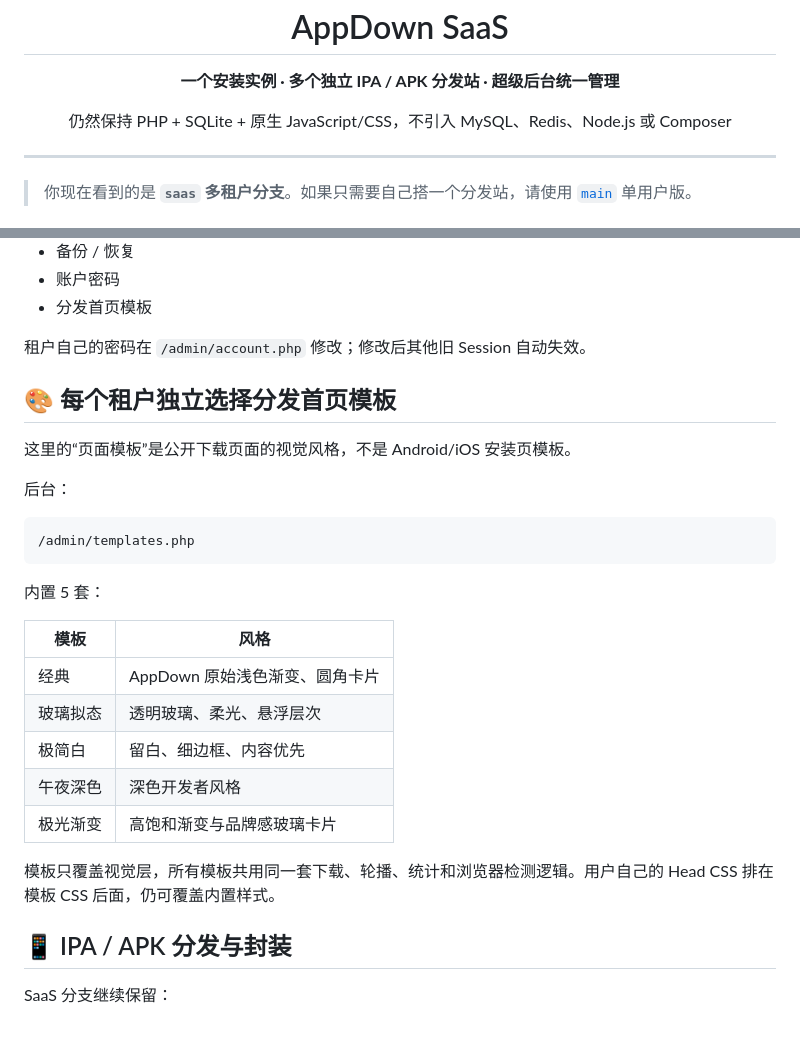
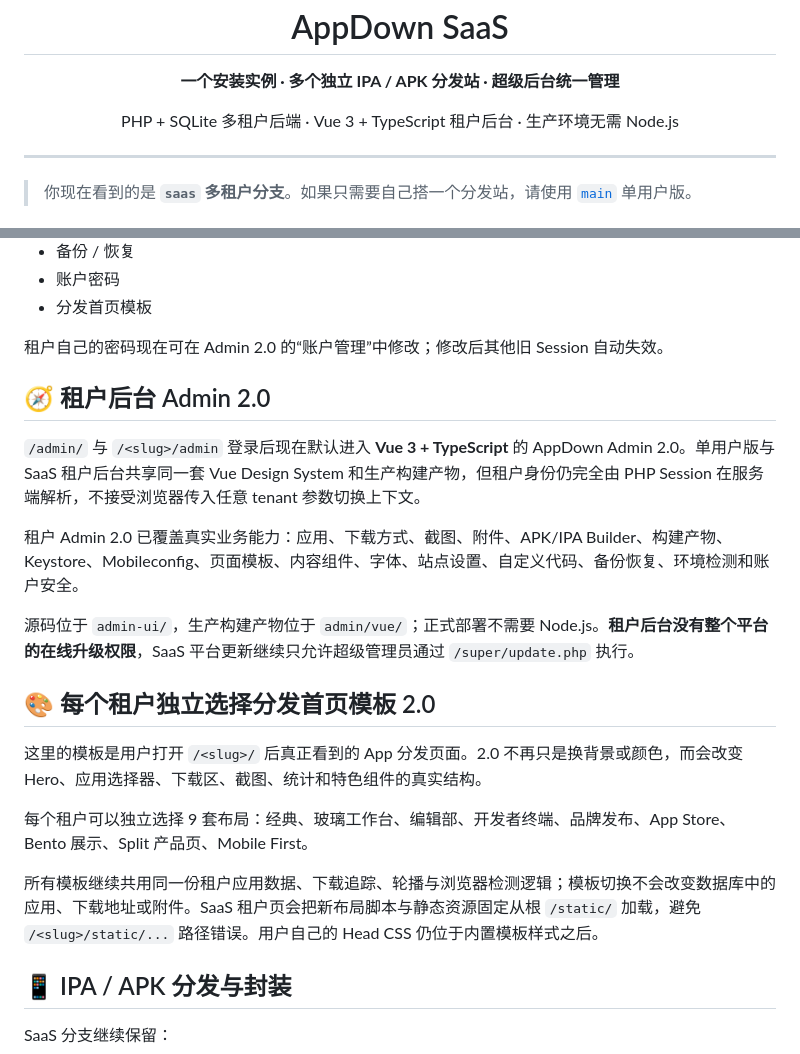
Before and after one commit to nljie1103/appdown, a Markdown page: README.md, 2 parts joined by grey strips. GitHub-like rendering; blank space fills up the shorter version.

Commit message:
docs(saas): document tenant Admin 2.0 and template layouts

````diff
--- a/README.md
+++ b/README.md
@@ -7,7 +7,7 @@
 
 <h1 align="center">AppDown SaaS</h1>
 <p align="center"><strong>一个安装实例 · 多个独立 IPA / APK 分发站 · 超级后台统一管理</strong></p>
-<p align="center">仍然保持 PHP + SQLite + 原生 JavaScript/CSS，不引入 MySQL、Redis、Node.js 或 Composer</p>
+<p align="center">PHP + SQLite 多租户后端 · Vue 3 + TypeScript 租户后台 · 生产环境无需 Node.js</p>
 
 ---
 
@@ -149,29 +149,23 @@ android
 - 账户密码
 - 分发首页模板
 
-租户自己的密码在 `/admin/account.php` 修改；修改后其他旧 Session 自动失效。
+租户自己的密码现在可在 Admin 2.0 的“账户管理”中修改；修改后其他旧 Session 自动失效。
 
-## 🎨 每个租户独立选择分发首页模板
+## 🧭 租户后台 Admin 2.0
 
-这里的“页面模板”是公开下载页面的视觉风格，不是 Android/iOS 安装页模板。
+`/admin/` 与 `/<slug>/admin` 登录后现在默认进入 **Vue 3 + TypeScript** 的 AppDown Admin 2.0。单用户版与 SaaS 租户后台共享同一套 Vue Design System 和生产构建产物，但租户身份仍完全由 PHP Session 在服务端解析，不接受浏览器传入任意 tenant 参数切换上下文。
 
-后台：
+租户 Admin 2.0 已覆盖真实业务能力：应用、下载方式、截图、附件、APK/IPA Builder、构建产物、Keystore、Mobileconfig、页面模板、内容组件、字体、站点设置、自定义代码、备份恢复、环境检测和账户安全。
 
-```text
-/admin/templates.php
-```
+源码位于 `admin-ui/`，生产构建产物位于 `admin/vue/`；正式部署不需要 Node.js。**租户后台没有整个平台的在线升级权限**，SaaS 平台更新继续只允许超级管理员通过 `/super/update.php` 执行。
 
-内置 5 套：
+## 🎨 每个租户独立选择分发首页模板 2.0
 
-| 模板 | 风格 |
-|---|---|
-| 经典 | AppDown 原始浅色渐变、圆角卡片 |
-| 玻璃拟态 | 透明玻璃、柔光、悬浮层次 |
-| 极简白 | 留白、细边框、内容优先 |
-| 午夜深色 | 深色开发者风格 |
-| 极光渐变 | 高饱和渐变与品牌感玻璃卡片 |
+这里的模板是用户打开 `/<slug>/` 后真正看到的 App 分发页面。2.0 不再只是换背景或颜色，而会改变 Hero、应用选择器、下载区、截图、统计和特色组件的真实结构。
 
-模板只覆盖视觉层，所有模板共用同一套下载、轮播、统计和浏览器检测逻辑。用户自己的 Head CSS 排在模板 CSS 后面，仍可覆盖内置样式。
+每个租户可以独立选择 9 套布局：经典、玻璃工作台、编辑部、开发者终端、品牌发布、App Store、Bento 展示、Split 产品页、Mobile First。
+
+所有模板继续共用同一份租户应用数据、下载追踪、轮播与浏览器检测逻辑；模板切换不会改变数据库中的应用、下载地址或附件。SaaS 租户页会把新布局脚本与静态资源固定从根 `/static/` 加载，避免 `/<slug>/static/...` 路径错误。用户自己的 Head CSS 仍位于内置模板样式之后。
 
 ## 📱 IPA / APK 分发与封装
 
````
Also changed, not shown: CHANGELOG.md (+10 -0 lines).
